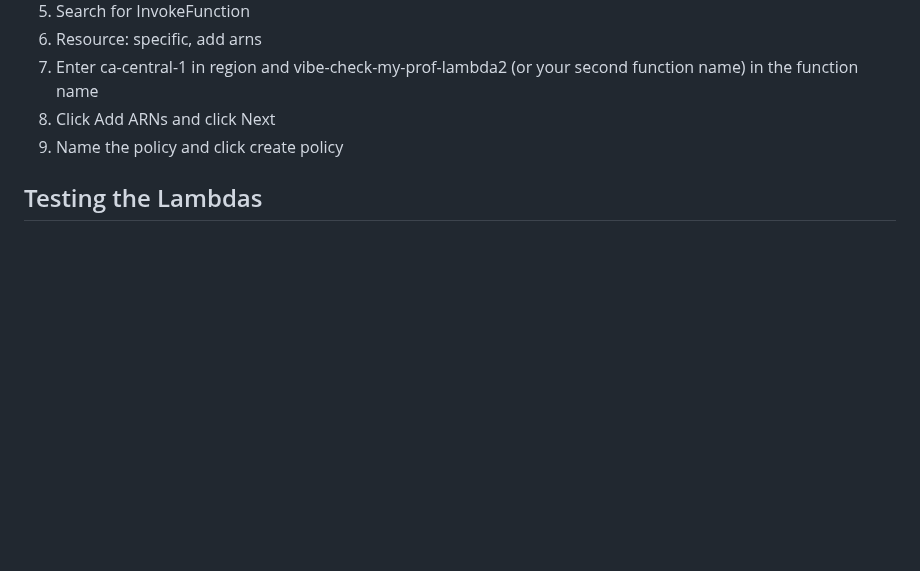
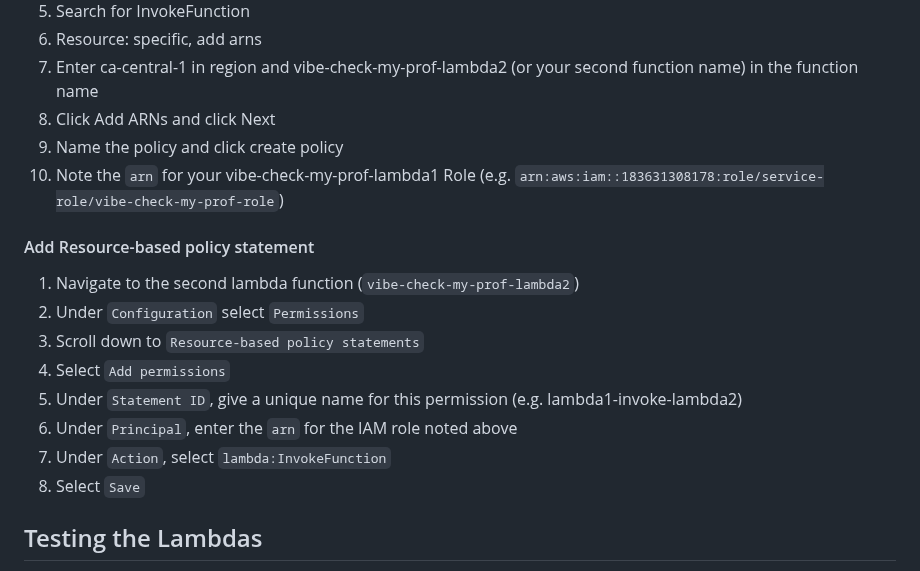
Before and after one commit to Jonqora/VibeCheckMyProf, a Markdown page: SET-UP/LAMBDA.md, the part around the change. Drawn GitHub-style; blank space fills up the shorter version.

Commit message:
Add instructions add policy to second lambda

```diff
--- a/SET-UP/LAMBDA.md
+++ b/SET-UP/LAMBDA.md
@@ -89,6 +89,17 @@ docker push 345594593730.dkr.ecr.ca-central-1.amazonaws.com/vibe-check-my-prof-l
 7. Enter ca-central-1 in region and vibe-check-my-prof-lambda2 (or your second function name) in the function name
 8. Click Add ARNs and click Next
 9. Name the policy and click create policy
+10. Note the `arn` for your vibe-check-my-prof-lambda1 Role (e.g. `arn:aws:iam::183631308178:role/service-role/vibe-check-my-prof-role`)
+
+#### Add Resource-based policy statement
+1. Navigate to the second lambda function (`vibe-check-my-prof-lambda2`)
+2. Under `Configuration` select `Permissions`
+3. Scroll down to `Resource-based policy statements`
+4. Select `Add permissions`
+5. Under `Statement ID`, give a unique name for this permission (e.g. lambda1-invoke-lambda2)
+6. Under `Principal`, enter the `arn` for the IAM role noted above
+7. Under `Action`, select `lambda:InvokeFunction`
+8. Select `Save`
 
 ## Testing the Lambdas
 You can test the first Lambda1 with the following test events. Lambda1 will trigger Lambda2, so you can check CloudWatch logs for Lambda2.
```
